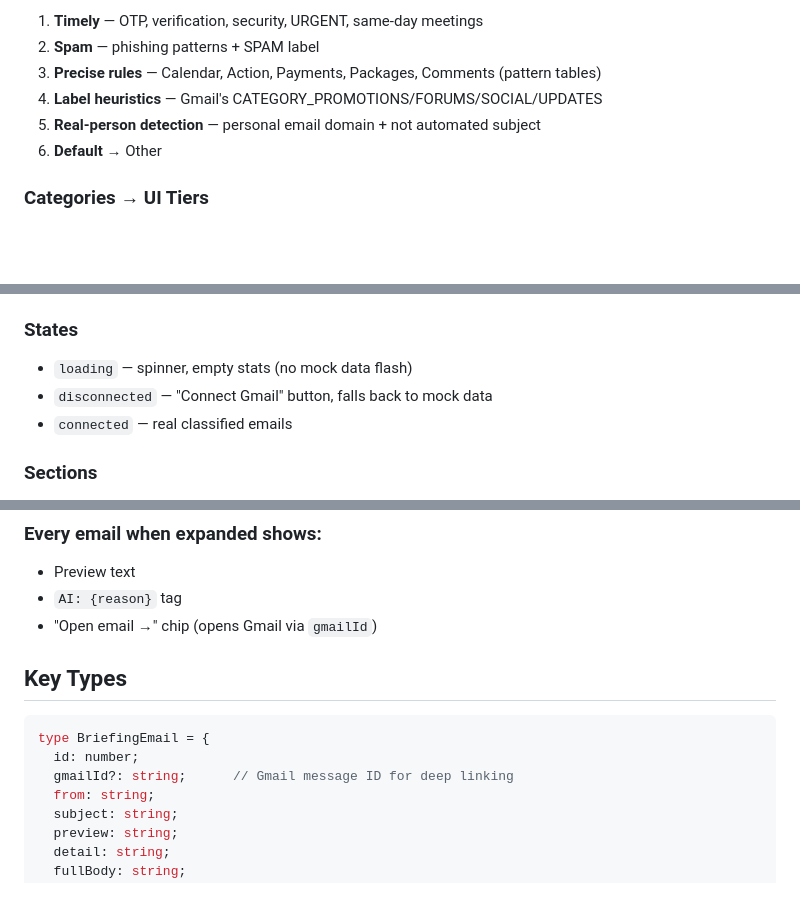
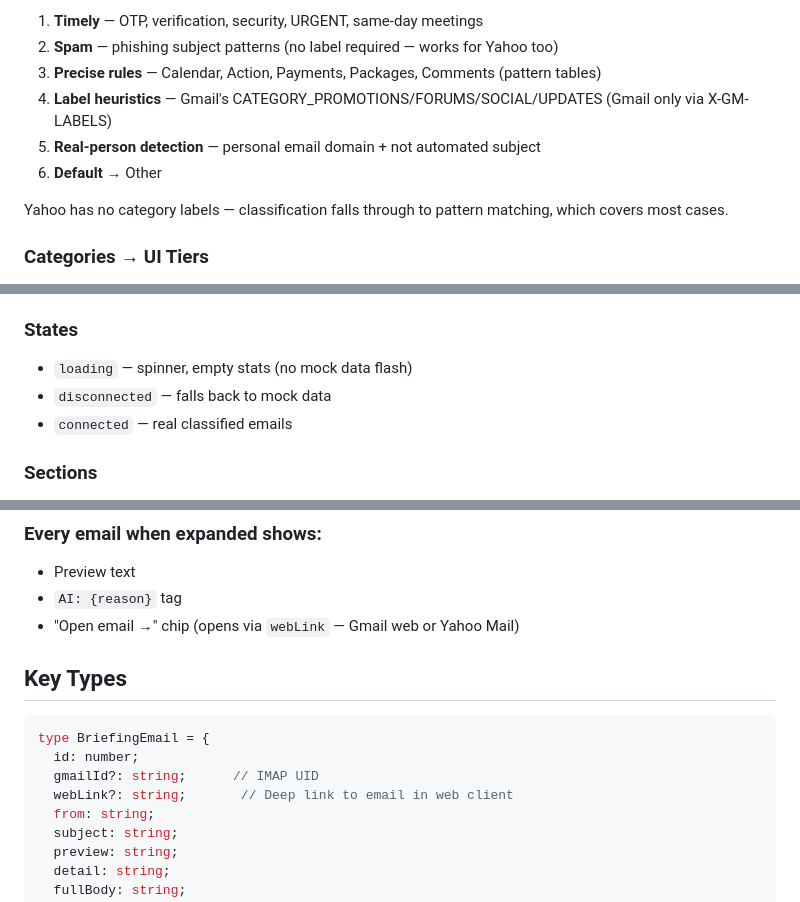
Before and after one commit to katzmat/inbox-app, a Markdown page: CLAUDE.md, 3 parts joined by grey strips. GitHub-like rendering; blank space fills up the shorter version.

````diff
--- a/CLAUDE.md
+++ b/CLAUDE.md
@@ -47,9 +76,11 @@ Evaluates each Gmail message in strict priority order:
 1. **Timely** — OTP, verification, security, URGENT, same-day meetings
-2. **Spam** — phishing patterns + SPAM label
+2. **Spam** — phishing subject patterns (no label required — works for Yahoo too)
 3. **Precise rules** — Calendar, Action, Payments, Packages, Comments (pattern tables)
-4. **Label heuristics** — Gmail's CATEGORY_PROMOTIONS/FORUMS/SOCIAL/UPDATES
+4. **Label heuristics** — Gmail's CATEGORY_PROMOTIONS/FORUMS/SOCIAL/UPDATES (Gmail only via X-GM-LABELS)
 5. **Real-person detection** — personal email domain + not automated subject
 6. **Default** → Other
+
+Yahoo has no category labels — classification falls through to pattern matching, which covers most cases.
 
 ### Categories → UI Tiers
 - **Priority**: Timely, Important Context, Important Draft, Important SOP, Important Info, Action
@@ -77,7 +108,7 @@ A sender is "real" only if ALL of:
 
 ### States
 - `loading` — spinner, empty stats (no mock data flash)
-- `disconnected` — "Connect Gmail" button, falls back to mock data
+- `disconnected` — falls back to mock data
 - `connected` — real classified emails
 
 ### Sections
@@ -90,14 +121,15 @@ A sender is "real" only if ALL of:
 ### Every email when expanded shows:
 - Preview text
 - `AI: {reason}` tag
-- "Open email →" chip (opens Gmail via `gmailId`)
+- "Open email →" chip (opens via `webLink` — Gmail web or Yahoo Mail)
 
 ## Key Types
 
 ```typescript
 type BriefingEmail = {
   id: number;
-  gmailId?: string;      // Gmail message ID for deep linking
+  gmailId?: string;      // IMAP UID
+  webLink?: string;       // Deep link to email in web client
   from: string;
   subject: string;
   preview: string;
````
Also changed, not shown: other parts of CLAUDE.md (+36 -6 lines).
